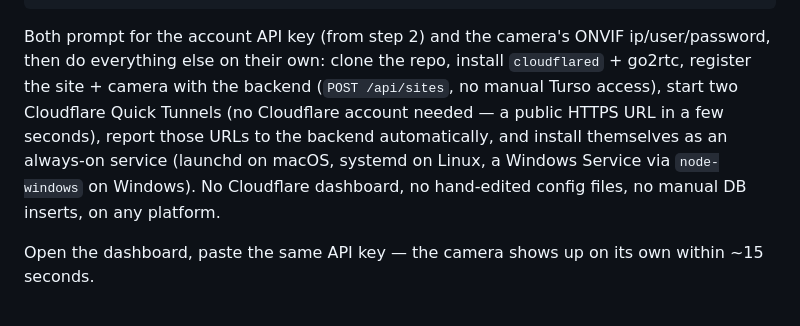
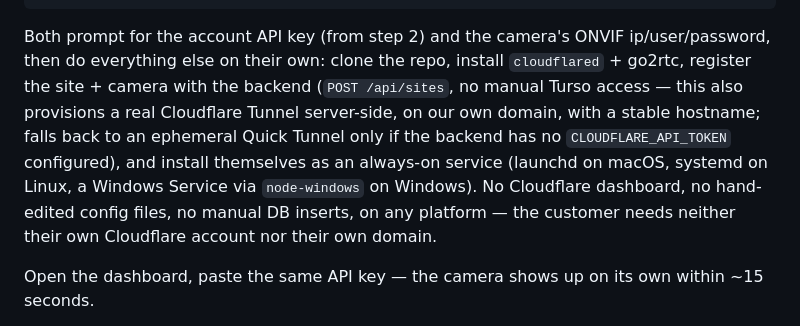
Before and after one commit to nhannguyenalien/cameraaiwork, a Markdown page: README.md, the part around the change. Drawn GitHub-style.

```diff
--- a/README.md
+++ b/README.md
@@ -53,12 +53,14 @@ irm https://raw.githubusercontent.com/nhannguyenalien/cameraaiwork/main/apps/rel
 Both prompt for the account API key (from step 2) and the camera's ONVIF
 ip/user/password, then do everything else on their own: clone the repo,
 install `cloudflared` + go2rtc, register the site + camera with the
-backend (`POST /api/sites`, no manual Turso access), start two Cloudflare
-Quick Tunnels (no Cloudflare account needed — a public HTTPS URL in a few
-seconds), report those URLs to the backend automatically, and install
+backend (`POST /api/sites`, no manual Turso access — this also
+provisions a real Cloudflare Tunnel server-side, on our own domain, with
+a stable hostname; falls back to an ephemeral Quick Tunnel only if the
+backend has no `CLOUDFLARE_API_TOKEN` configured), and install
 themselves as an always-on service (launchd on macOS, systemd on Linux,
 a Windows Service via `node-windows` on Windows). No Cloudflare dashboard,
-no hand-edited config files, no manual DB inserts, on any platform.
+no hand-edited config files, no manual DB inserts, on any platform — the
+customer needs neither their own Cloudflare account nor their own domain.
 
 Open the dashboard, paste the same API key — the camera shows up on its
 own within ~15 seconds.
```
Also changed, not shown: docs/PLAN.md (+59 -26 lines).
